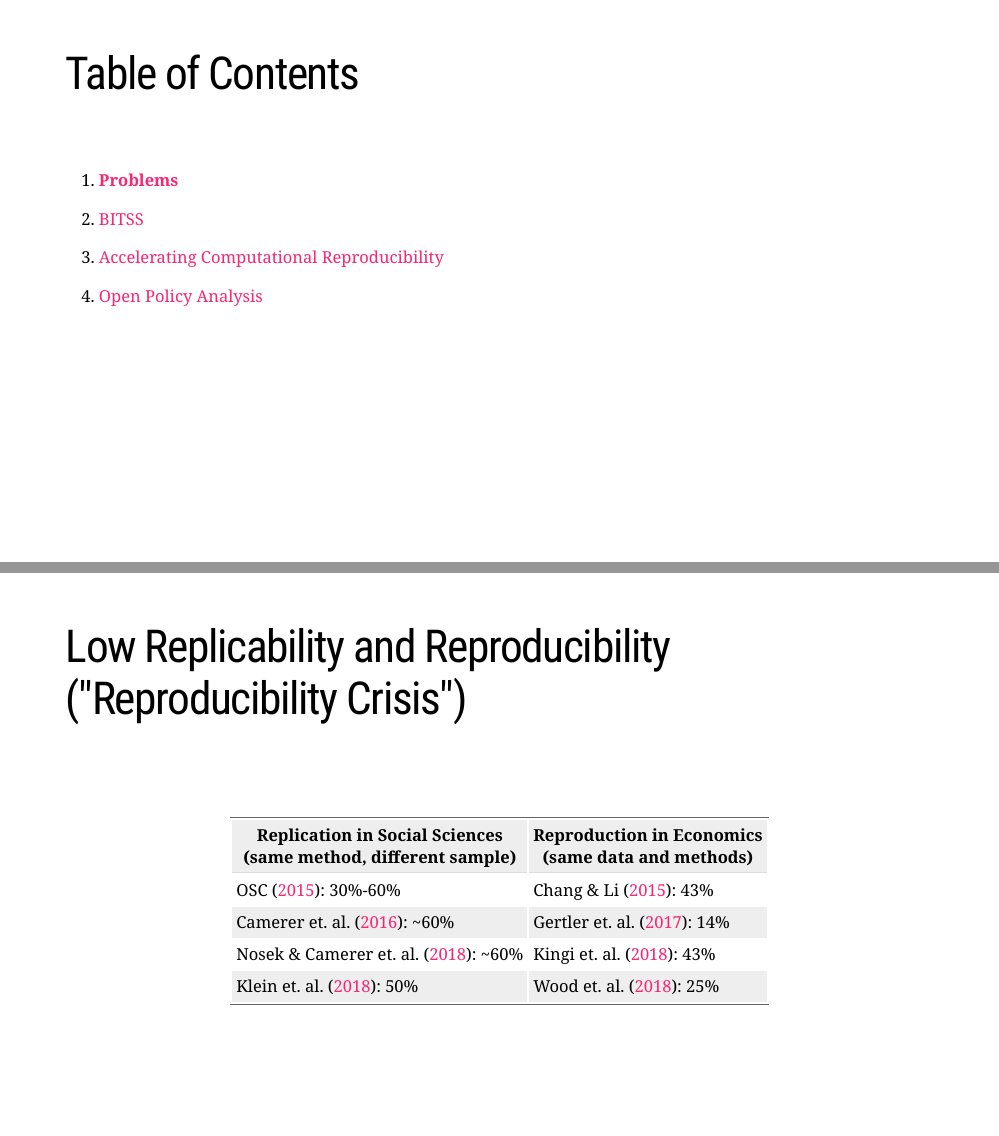
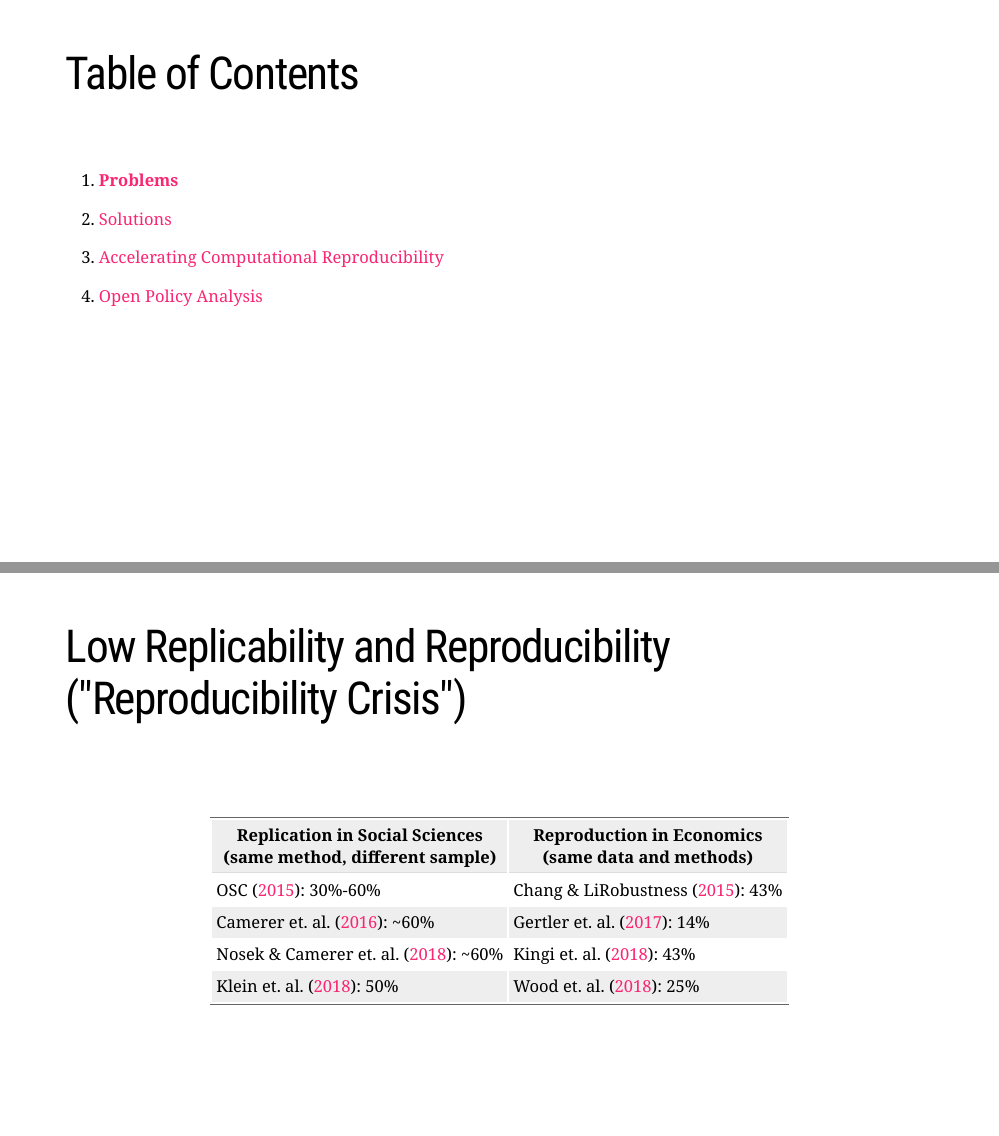
Before and after one commit to BITSS/CEGA2021, an R Markdown document (01_slides.Rmd): pages 5 and 12 of 86, joined at a grey line. The pictures show the slides in the output file 01_slides.html that the author committed with the source; the slides are laid out offline by our stand-in for remark.js, each with all of its steps uncovered, in fonts that may differ from those the slides ask for, and without slide numbers, shadows or browser add-ons; a font, style sheet, LaTeX package, included part or bibliography that could not be used is replaced or left out.

Commit message:
update index file

```diff
--- a/01_slides.Rmd
+++ b/01_slides.Rmd
@@ -169,7 +169,7 @@ count:false
 .font130[
 1. [**Problems**](#motivation)
 
-2. [BITSS](#bitss)
+2. [Solutions](#bitss)
 
 3. [Accelerating Computational Reproducibility](#acre)
 
@@ -249,7 +249,7 @@ background-position: 50% 100%
 .font180[
 | Replication in Social Sciences<br>(same method, different sample) 	| Reproduction in Economics<br>(same data and methods) 	|
 |-------------------------------------------------------------------	|------------------------------------------------------	|
-| OSC ([2015](https://docs.google.com/document/d/1mm_4HZnEz_2Bh8XuiS2tpqCH08MFPyqUhi1baKPqR8Y/edit#heading=h.7vqf2cziid7z)): 30%-60%                      	                          | Chang & Li ([2015](https://www.nowpublishers.com/article/Details/CFR-0053)): 43%                               	|
+| OSC ([2015](https://docs.google.com/document/d/1mm_4HZnEz_2Bh8XuiS2tpqCH08MFPyqUhi1baKPqR8Y/edit#heading=h.7vqf2cziid7z)): 30%-60%                      	                          | Chang & LiRobustness ([2015](https://www.nowpublishers.com/article/Details/CFR-0053)): 43%                               	|
 | Camerer et. al. ([2016](https://science.sciencemag.org/content/351/6280/1433)): ~60%                                      	| Gertler et. al. ([2017](https://www.nature.com/articles/d41586-018-02108-9)): 14%                          	|
 | Nosek & Camerer et. al. ([2018](https://www.nature.com/articles/s41562-018-0399-z)): ~60%                              	| Kingi et. al. ([2018](https://hautahi.com/static/docs/Replication_aejae.pdf)): 43%                            	|
 | Klein et. al. ([2018](https://journals.sagepub.com/doi/10.1177/2515245918810225)): 50%                                         	| Wood et. al. ([2018](https://journals.plos.org/plosone/article?id=10.1371/journal.pone.0209416#abstract0)): 25%                             	|
```
Also changed, not shown: 01_slides.html, index.html.
